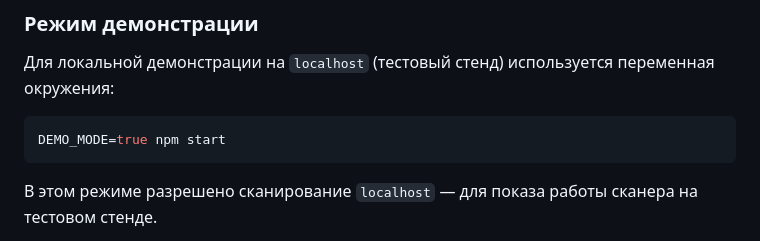
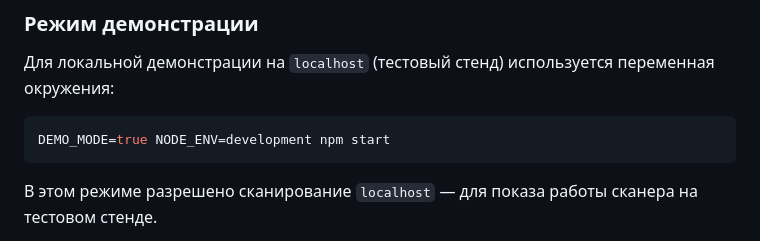
Before and after one commit to Maskedup001/cybercheck, a Markdown page: README.md, the part around the change. Rendered like a GitHub page.

Commit message:
docs: update DEMO_MODE command in README

````diff
--- a/README.md
+++ b/README.md
@@ -50,7 +50,7 @@ cp .env.example .env
 Для локальной демонстрации на `localhost` (тестовый стенд) используется переменная окружения:
 
 ```bash
-DEMO_MODE=true npm start
+DEMO_MODE=true NODE_ENV=development npm start
 ```
 
 В этом режиме разрешено сканирование `localhost` — для показа работы сканера на тестовом стенде.
````
